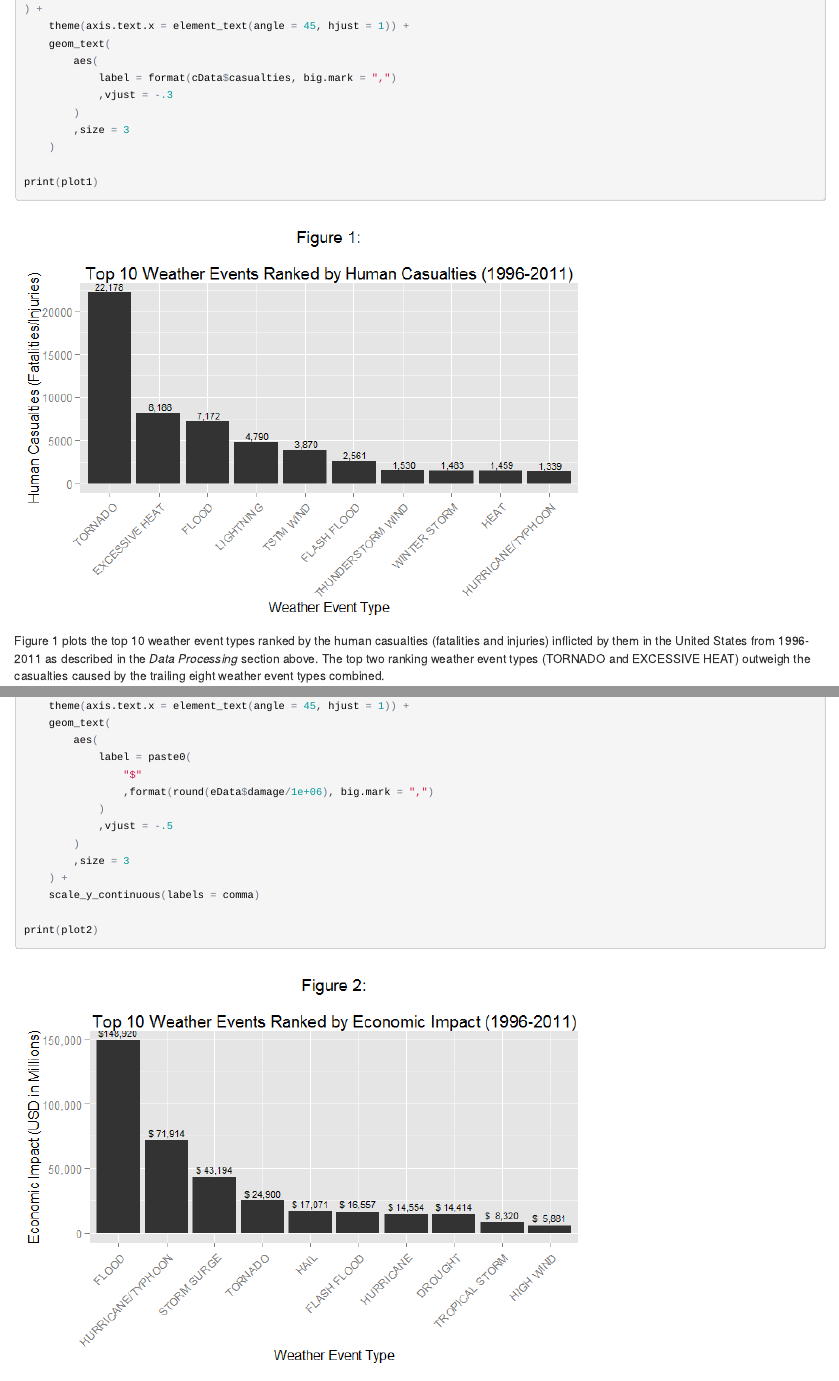
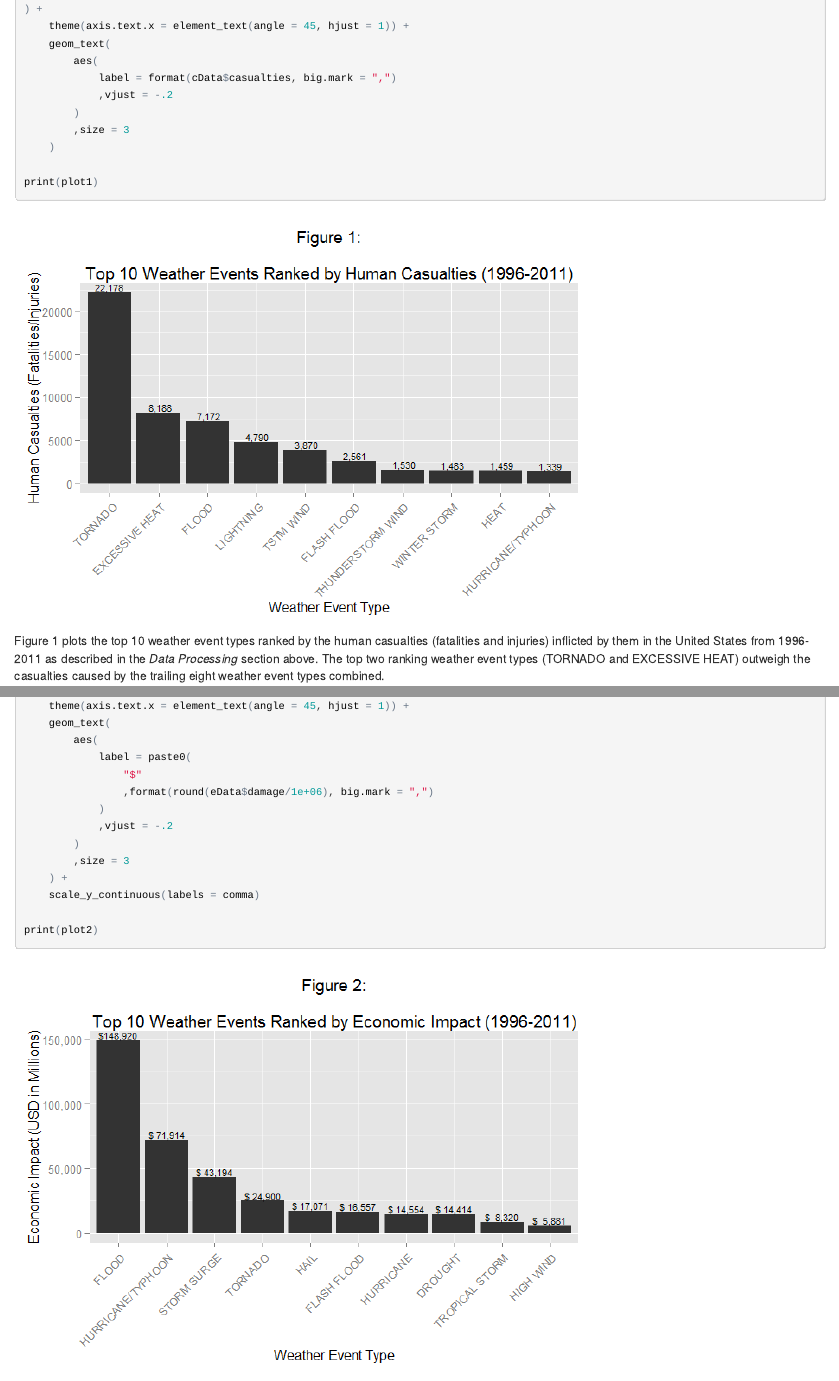
Before and after one commit to JRTheStudent/Reproducable-Research, an R Markdown document (Project2/NOAA_Storm_Database_Analysis.Rmd): the page in a window 1100 px wide, from 2410 px down, and a second part further down, joined at a grey line. The pictures show the output file Project2/NOAA_Storm_Database_Analysis.html that the author committed with the source, opened offline.

Commit message:
Initial commit

```diff
--- a/Project2/NOAA_Storm_Database_Analysis.Rmd
+++ b/Project2/NOAA_Storm_Database_Analysis.Rmd
@@ -146,7 +146,7 @@ plot1 <- qplot(
     geom_text(
         aes(
             label = format(cData$casualties, big.mark = ",")
-            ,vjust = -.3
+            ,vjust = -.2
         )
         ,size = 3
     )
@@ -192,7 +192,7 @@ plot2 <- qplot(
                 "$"
                 ,format(round(eData$damage/1e+06), big.mark = ",")
             )
-            ,vjust = -.5
+            ,vjust = -.2
         )
         ,size = 3
     ) +
```
Also changed, not shown: Project2/NOAA_Storm_Database_Analysis.html, Project2/NOAA_Storm_Database_Analysis.md, Project2/NOAA_Storm_Database_Analysis_files/figure-html/results1-1.png, Project2/NOAA_Storm_Database_Analysis_files/figure-html/results2-1.png.
